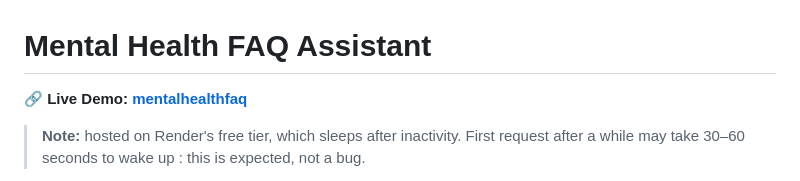
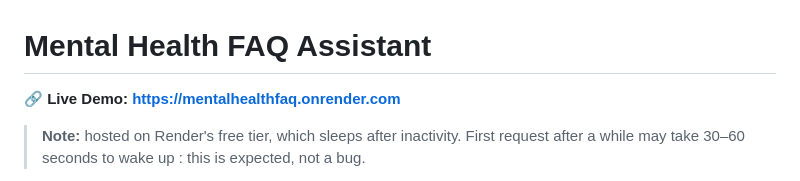
Before and after one commit to Augusta02/mentalhealthfaq, a Markdown page: README.md, the part around the change. GitHub-like rendering.

Commit message:
Fix live demo link formatting in README

```diff
--- a/README.md
+++ b/README.md
@@ -1,6 +1,6 @@
 # Mental Health FAQ Assistant
 
-**🔗 Live Demo: [mentalhealthfaq](https://mentalhealthfaq.onrender.com/)**
+**🔗 Live Demo: [https://mentalhealthfaq.onrender.com](https://mentalhealthfaq.onrender.com)**
 
 > **Note:** hosted on Render's free tier, which sleeps after inactivity.
 > First request after a while may take 30–60 seconds to wake up : this
```
